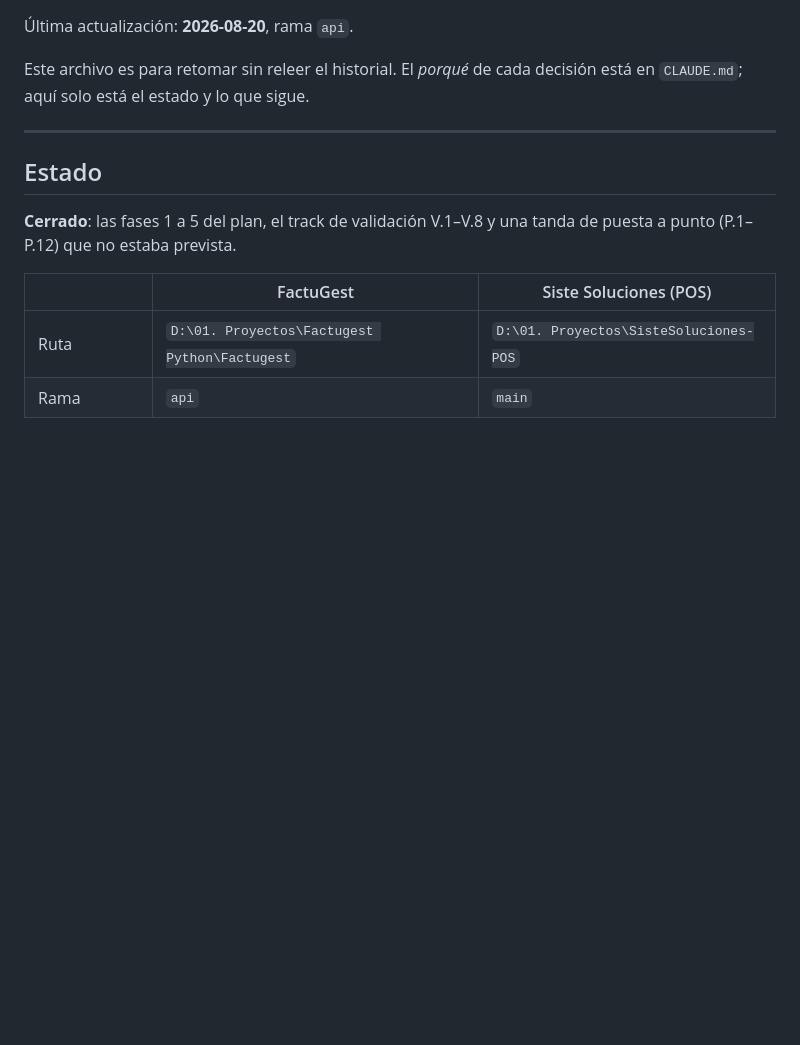
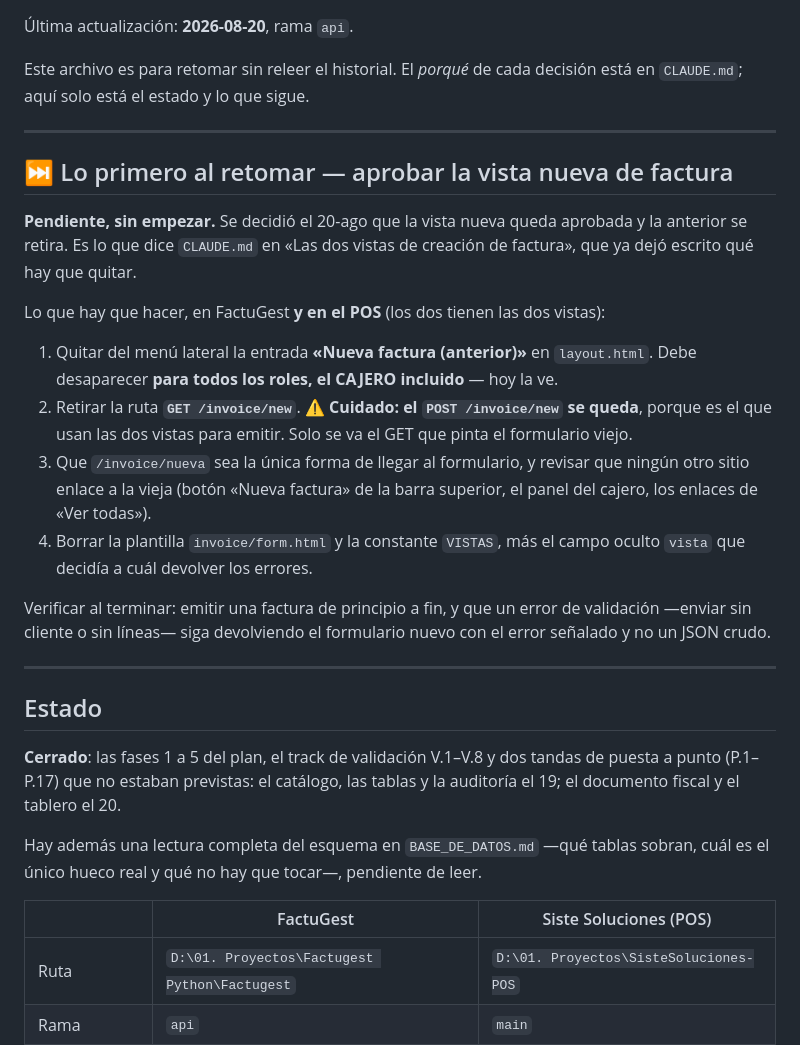
Before and after one commit to Brandonpyjv/Factugest, a Markdown page: NEXT_STEPS.md, the part around the change. Rendered like a GitHub page; blank space fills up the shorter version.

```diff
--- a/NEXT_STEPS.md
+++ b/NEXT_STEPS.md
@@ -7,10 +7,39 @@ Este archivo es para retomar sin releer el historial. El *porqué* de cada decis
 
 ---
 
+## ⏭️ Lo primero al retomar — aprobar la vista nueva de factura
+
+**Pendiente, sin empezar.** Se decidió el 20-ago que la vista nueva queda aprobada y la
+anterior se retira. Es lo que dice `CLAUDE.md` en «Las dos vistas de creación de factura»,
+que ya dejó escrito qué hay que quitar.
+
+Lo que hay que hacer, en FactuGest **y en el POS** (los dos tienen las dos vistas):
+
+1. Quitar del menú lateral la entrada **«Nueva factura (anterior)»** en `layout.html`.
+   Debe desaparecer **para todos los roles, el CAJERO incluido** — hoy la ve.
+2. Retirar la ruta **`GET /invoice/new`**. ⚠️ **Cuidado: el `POST /invoice/new` se queda**,
+   porque es el que usan las dos vistas para emitir. Solo se va el GET que pinta el
+   formulario viejo.
+3. Que `/invoice/nueva` sea la única forma de llegar al formulario, y revisar que ningún
+   otro sitio enlace a la vieja (botón «Nueva factura» de la barra superior, el panel del
+   cajero, los enlaces de «Ver todas»).
+4. Borrar la plantilla `invoice/form.html` y la constante `VISTAS`, más el campo oculto
+   `vista` que decidía a cuál devolver los errores.
+
+Verificar al terminar: emitir una factura de principio a fin, y que un error de validación
+—enviar sin cliente o sin líneas— siga devolviendo el formulario nuevo con el error
+señalado y no un JSON crudo.
+
+---
+
 ## Estado
 
-**Cerrado**: las fases 1 a 5 del plan, el track de validación V.1–V.8 y una tanda de puesta
-a punto (P.1–P.12) que no estaba prevista.
+**Cerrado**: las fases 1 a 5 del plan, el track de validación V.1–V.8 y dos tandas de
+puesta a punto (P.1–P.17) que no estaban previstas: el catálogo, las tablas y la auditoría
+el 19; el documento fiscal y el tablero el 20.
+
+Hay además una lectura completa del esquema en `BASE_DE_DATOS.md` —qué tablas sobran, cuál
+es el único hueco real y qué no hay que tocar—, pendiente de leer.
 
 | | FactuGest | Siste Soluciones (POS) |
 |---|---|---|
```
Also changed, not shown: BASE_DE_DATOS.md (added, +158 -0 lines).
